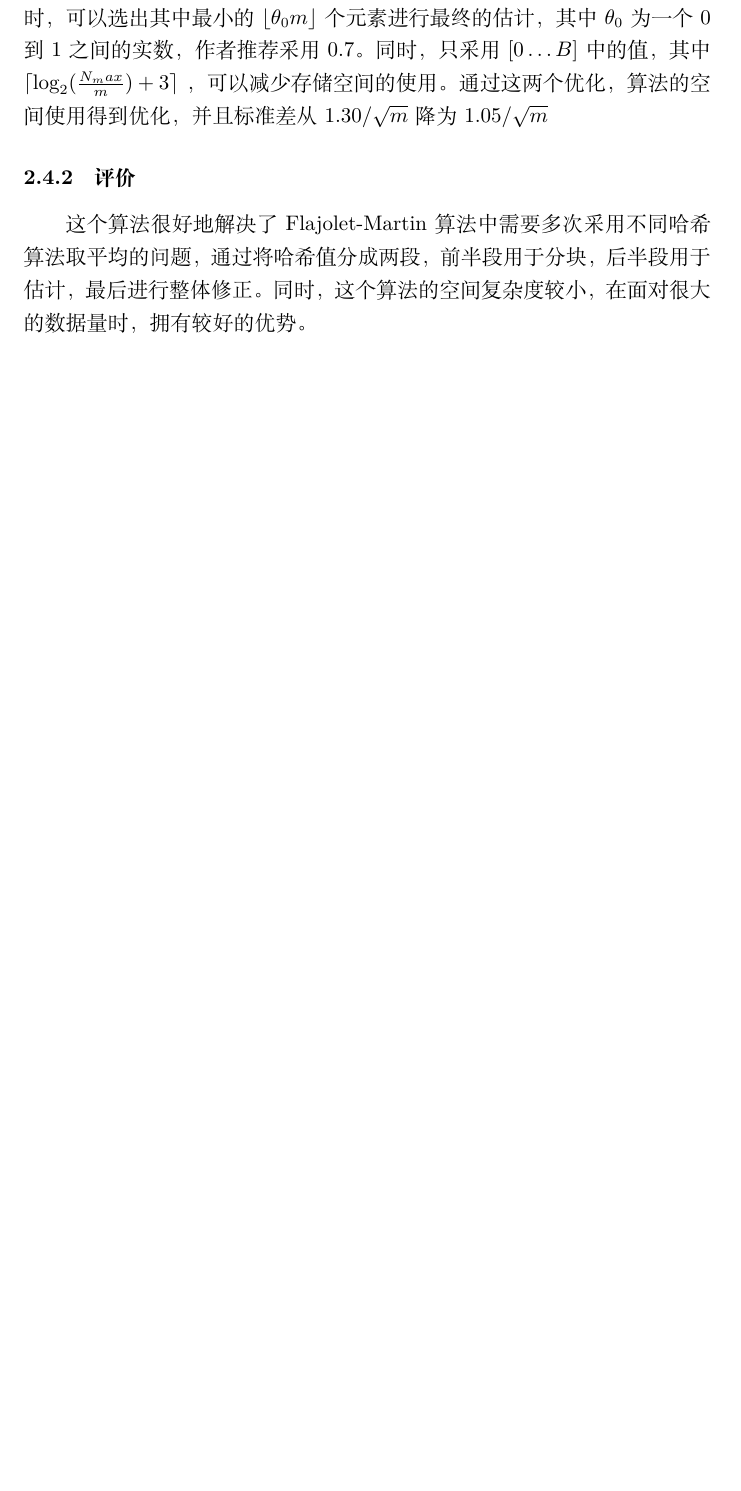
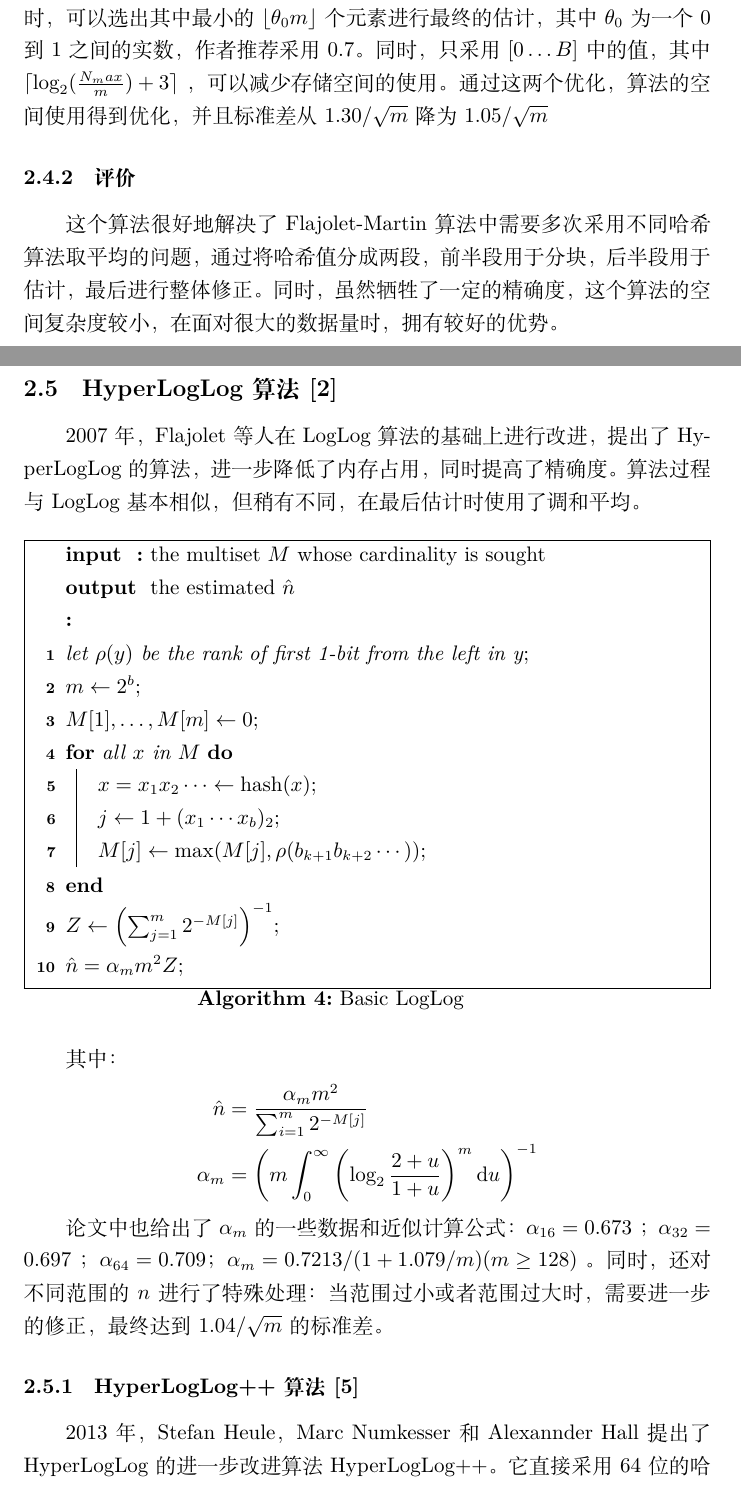
Before and after one commit to jiegec/probabilistic_counting_for_database, a LaTeX document (main.tex): part of page 7 of 8 before the commit and two parts of pages 7 and 8 of 10 after it, the two joined at a grey line, cut so that both start at the same text, the shorter picture padded with empty space. Compiled offline with XeLaTeX.

Commit message:
Finish thesis

```diff
--- a/main.tex
+++ b/main.tex
@@ -226,7 +226,43 @@
     作者在 LogLog 算法的基础上，提出了改进方案。当得到 $M^{(i)}$ 的结果时，可以选出其中最小的 $\lfloor \theta_0 m \rfloor$ 个元素进行最终的估计，其中 $\theta_0$ 为一个 $0$ 到 $1$ 之间的实数，作者推荐采用 $0.7$。同时，只采用 $[0 \ldots B]$ 中的值，其中 $\lceil \log_2(\frac{N_max}m)+3 \rceil$ ，可以减少存储空间的使用。通过这两个优化，算法的空间使用得到优化，并且标准差从 $1.30/\sqrt{m}$ 降为 $1.05/\sqrt{m}$
 
 \subsubsection{评价}
-    这个算法很好地解决了 Flajolet-Martin 算法中需要多次采用不同哈希算法取平均的问题，通过将哈希值分成两段，前半段用于分块，后半段用于估计，最后进行整体修正。同时，这个算法的空间复杂度较小，在面对很大的数据量时，拥有较好的优势。
+    这个算法很好地解决了 Flajolet-Martin 算法中需要多次采用不同哈希算法取平均的问题，通过将哈希值分成两段，前半段用于分块，后半段用于估计，最后进行整体修正。同时，虽然牺牲了一定的精确度，这个算法的空间复杂度较小，在面对很大的数据量时，拥有较好的优势。
+
+\subsection{HyperLogLog 算法 \cite{Flajolet:2007um}}
+    2007年，Flajolet等人在 LogLog 算法的基础上进行改进，提出了 HyperLogLog 的算法，进一步降低了内存占用，同时提高了精确度。算法过程与 LogLog 基本相似，但稍有不同，在最后估计时使用了调和平均。
+
+    \begin{algorithm}
+        \SetKwInOut{Input}{input}
+        \SetKwInOut{Output}{output}
+        \Input{the multiset $M$ whose cardinality is sought}
+        \Output{the estimated $\hat{n}$}
+        \BlankLine
+        \emph{let $\rho(y)$ be the rank of first 1-bit from the left in y}\;
+        $m \leftarrow 2^b$\;
+        $M[1],\ldots ,M[m] \leftarrow 0$\;
+        \For{all $x$ in $M$} {
+            $x = x_1x_2 \cdots \leftarrow \mathrm{hash}(x)$\;
+            $j \leftarrow 1 + (x_1\cdots x_b)_2$\;
+            $M[j] \leftarrow \max(M[j], \rho(b_{k+1}b_{k+2}\cdots))$\;
+        }
+        $Z \leftarrow \left(\sum_{j=1}^m{2^{-M[j]}}\right)^{-1}$\;
+        $\hat{n} = \alpha_mm^2Z$\;
+        \caption{Basic LogLog}
+    \end{algorithm}
+
+    其中：
+    \begin{align*}
+        \hat{n} &= \frac{\alpha_mm^2}{\sum_{i=1}^m2^{-M[j]}} \\
+        \alpha_m &= \left(m\int_0^{\infty}\left(\log_2{\frac{2+u}{1+u}}\right)^m\mathrm{d}u\right)^{-1}
+    \end{align*}
+
+    论文中也给出了 $\alpha_m$ 的一些数据和近似计算公式： $\alpha_{16} = 0.673$ ； $\alpha_{32} = 0.697$ ； $\alpha_{64} = 0.709$； $\alpha_m=0.7213/(1+1.079/m) (m \ge 128)$ 。同时，还对不同范围的 $n$ 进行了特殊处理：当范围过小或者范围过大时，需要进一步的修正，最终达到 $1.04/\sqrt{m}$ 的标准差。
+
+\subsubsection{HyperLogLog++ 算法 \cite{40671}}
+    2013 年，Stefan Heule，Marc Numkesser和Alexannder Hall提出了HyperLogLog的进一步改进算法 HyperLogLog++。它直接采用 64 位的哈希函数，足以解决大多数数据规模；在小数据集上，HyperLogLog++ 添加了一定的启发性，在数据很小的时候采用更精确的 Linear Counting 算法。同时，通过稀疏表示法，进一步减少了空间的消耗。
+
+\section{总结}
+    解决这个问题的 Flajolet-Martin 算法从 1985 年提出，经过多次改进和优化，最终得到了现在在数据库中得到广泛应用的 HyperLogLog 算法。HyperLogLog 算法并不是最优的，2010年，Daniel M Kane 等人提出了解决这个问题的最优解，但由于其实现的复杂性，其广泛性不及 HyperLogLog 算法。\cite{Kane:2010fp} 这些算法很好地利用了哈希函数的概率分布性质，将概率统计理论与计算机科学结合，是一个优秀的结合的例子。对于解决这个问题的其它方法，出于篇幅和实践中的使用较少，不予介绍。
 
 \printbibliography[title=引用文献]
 
```
Also changed, not shown: ref.bib (+8 -0 lines), main.pdf, main.tex (2 more changed lines).
